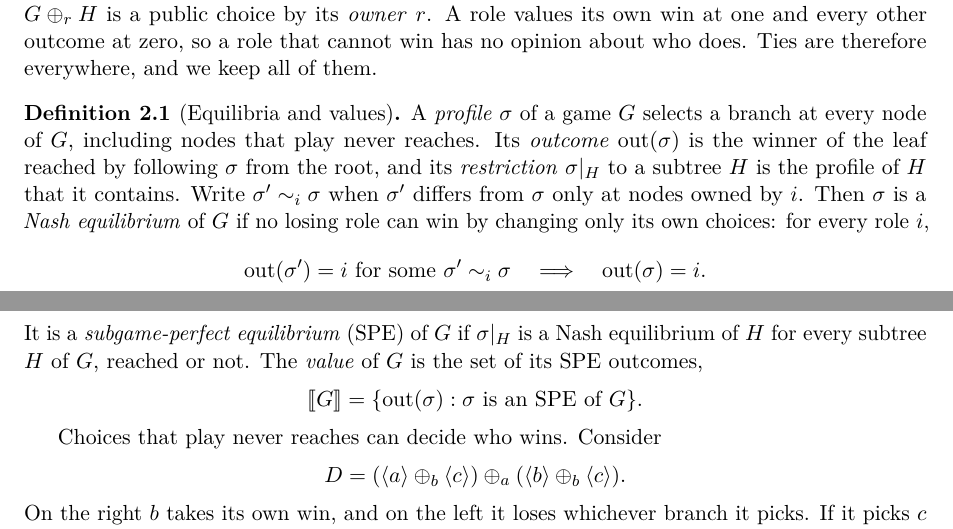
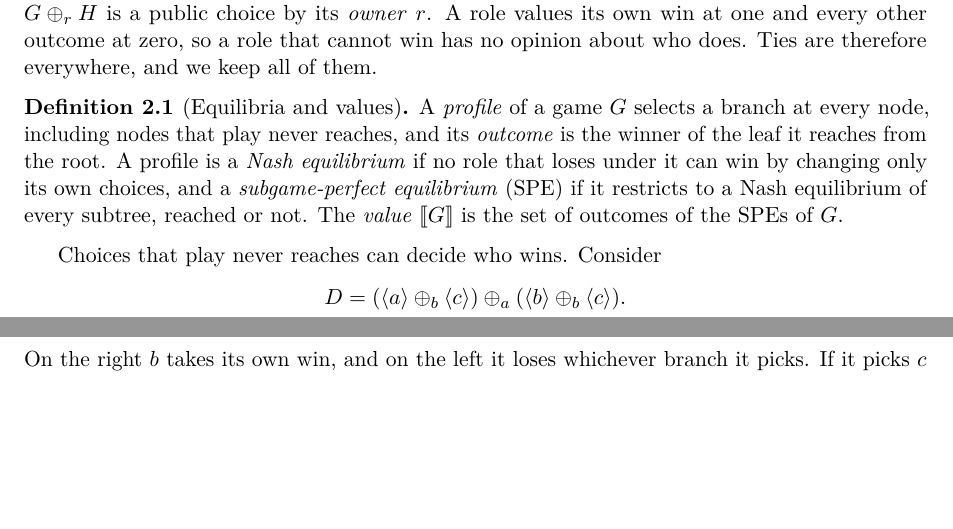
Before and after one commit to elazarg/KFOL, a LaTeX paper (main.tex, which reads sections/rational.tex): two parts of pages 2 and 3 of 13, joined at a grey line, cut so that both start at the same text, the shorter picture padded with empty space. Compiled offline with pdfLaTeX.

Commit message:
State the SPE definition in prose
The displayed deviation condition and the set-builder value restated the
surrounding sentences; the definition now says the same in three sentences
without notation it never uses again.

Co-Authored-By: Claude Opus 5.5 <noreply@anthropic.com>

```diff
--- a/sections/rational.tex
+++ b/sections/rational.tex
@@ -4,15 +4,7 @@ Throughout, $I$ is a finite set of $K\geq3$ \emph{roles}, or players; $a,b,c$ ar
 a public choice by its \emph{owner} $r$. A role values its own win at one and every other outcome at zero, so a role that cannot win has no opinion about who does. Ties are therefore everywhere, and we keep all of them.
 
 \begin{definition}[Equilibria and values]\label{game:def:spe}
-A \emph{profile} $\sigma$ of a game $G$ selects a branch at every node of $G$, including nodes that play never reaches. Its \emph{outcome} $\operatorname{out}(\sigma)$ is the winner of the leaf reached by following $\sigma$ from the root, and its \emph{restriction} $\sigma|_H$ to a subtree $H$ is the profile of $H$ that it contains. Write $\sigma'\sim_i\sigma$ when $\sigma'$ differs from $\sigma$ only at nodes owned by $i$. Then $\sigma$ is a \emph{Nash equilibrium} of $G$ if no losing role can win by changing only its own choices: for every role $i$,
-\[
- \operatorname{out}(\sigma')=i\text{ for some }\sigma'\sim_i\sigma
- \quad\Longrightarrow\quad\operatorname{out}(\sigma)=i.
-\]
-It is a \emph{subgame-perfect equilibrium} (SPE) of $G$ if $\sigma|_H$ is a Nash equilibrium of $H$ for every subtree $H$ of $G$, reached or not. The \emph{value} of $G$ is the set of its SPE outcomes,
-\[
- \den G=\{\operatorname{out}(\sigma):\sigma\text{ is an SPE of }G\}.
-\]
+A \emph{profile} of a game $G$ selects a branch at every node, including nodes that play never reaches, and its \emph{outcome} is the winner of the leaf it reaches from the root. A profile is a \emph{Nash equilibrium} if no role that loses under it can win by changing only its own choices, and a \emph{subgame-perfect equilibrium} (SPE) if it restricts to a Nash equilibrium of every subtree, reached or not. The \emph{value} $\den G$ is the set of outcomes of the SPEs of $G$.
 \end{definition}
 
 Choices that play never reaches can decide who wins. Consider
```
Also changed, not shown: 1 other file.
